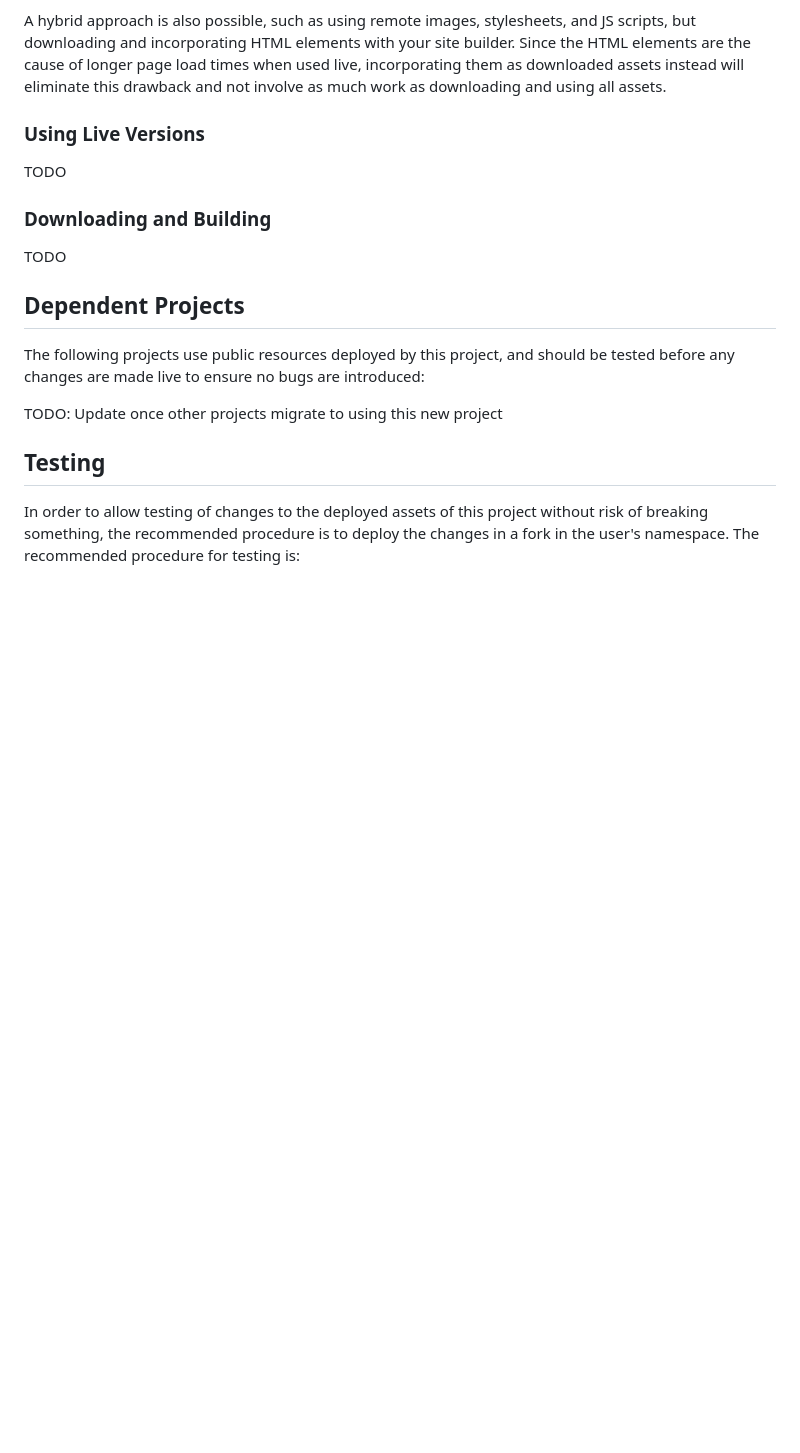
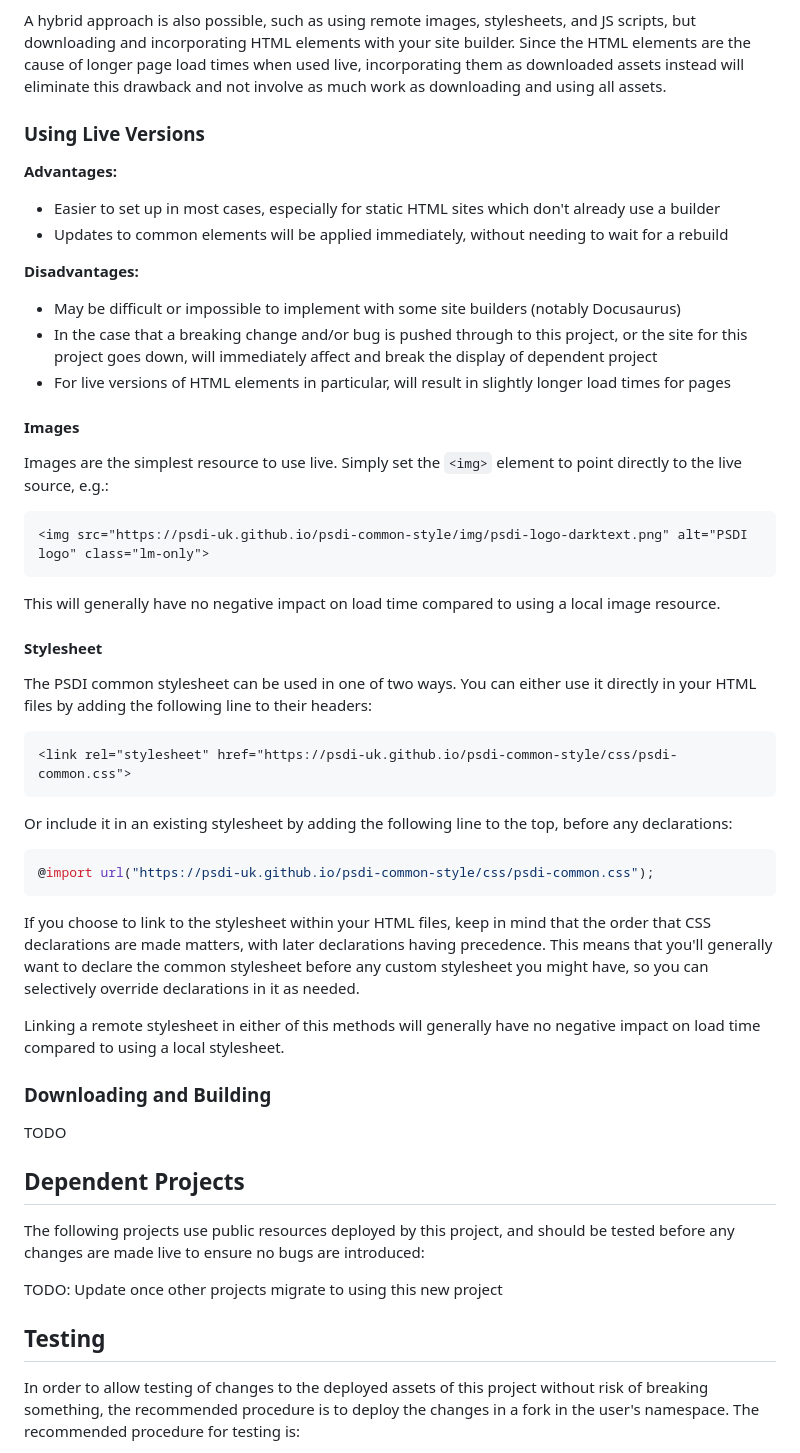
Before and after one commit to PSDI-UK/psdi-common-style, a Markdown page: README.md, the part around the change. GitHub-like rendering; blank space fills up the shorter version.

Commit message:
Add more details on how to use live versions

````diff
--- a/README.md
+++ b/README.md
@@ -115,7 +115,44 @@ A hybrid approach is also possible, such as using remote images, stylesheets, an
 
 ### Using Live Versions
 
-TODO
+**Advantages:**
+
+* Easier to set up in most cases, especially for static HTML sites which don't already use a builder
+* Updates to common elements will be applied immediately, without needing to wait for a rebuild
+
+**Disadvantages:**
+
+* May be difficult or impossible to implement with some site builders (notably Docusaurus)
+* In the case that a breaking change and/or bug is pushed through to this project, or the site for this project goes down, will immediately affect and break the display of dependent project
+* For live versions of HTML elements in particular, will result in slightly longer load times for pages
+
+#### Images
+
+Images are the simplest resource to use live. Simply set the `<img>` element to point directly to the live source, e.g.:
+
+```HTML
+<img src="https://psdi-uk.github.io/psdi-common-style/img/psdi-logo-darktext.png" alt="PSDI logo" class="lm-only">
+```
+
+This will generally have no negative impact on load time compared to using a local image resource.
+
+#### Stylesheet
+
+The PSDI common stylesheet can be used in one of two ways. You can either use it directly in your HTML files by adding the following line to their headers:
+
+```HTML
+<link rel="stylesheet" href="https://psdi-uk.github.io/psdi-common-style/css/psdi-common.css">
+```
+
+Or include it in an existing stylesheet by adding the following line to the top, before any declarations:
+
+```CSS
+@import url("https://psdi-uk.github.io/psdi-common-style/css/psdi-common.css");
+```
+
+If you choose to link to the stylesheet within your HTML files, keep in mind that the order that CSS declarations are made matters, with later declarations having precedence. This means that you'll generally want to declare the common stylesheet before any custom stylesheet you might have, so you can selectively override declarations in it as needed.
+
+Linking a remote stylesheet in either of this methods will generally have no negative impact on load time compared to using a local stylesheet.
 
 ### Downloading and Building
 
````
